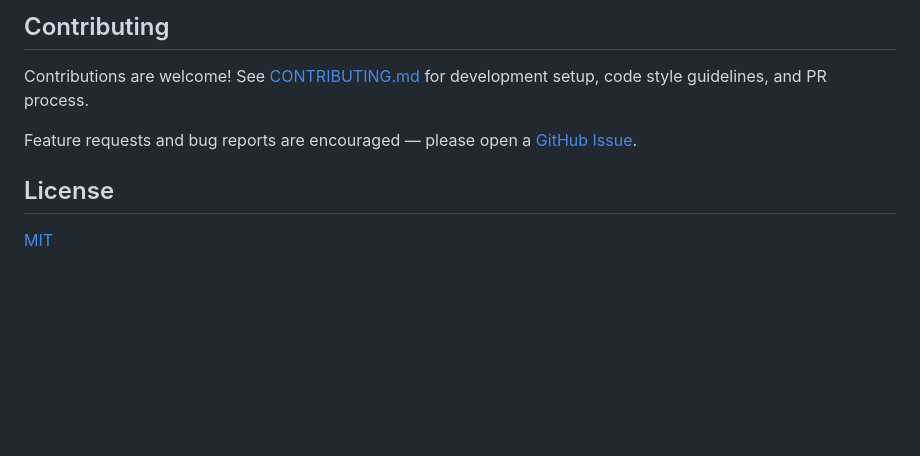
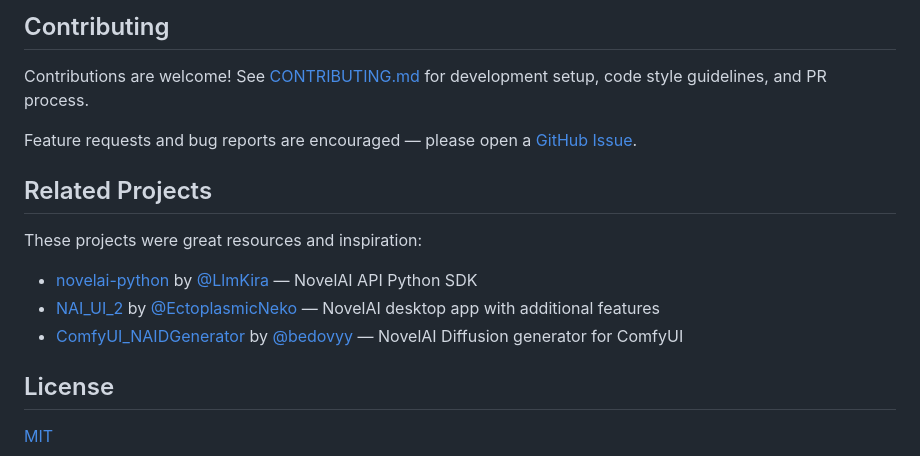
Before and after one commit to ststoryweaver/NAIWeaver, a Markdown page: README.md, the part around the change. Rendered like a GitHub page; blank space fills up the shorter version.

Commit message:
Add Related Projects section to README

```diff
--- a/README.md
+++ b/README.md
@@ -134,6 +134,12 @@ Contributions are welcome! See [CONTRIBUTING.md](CONTRIBUTING.md) for developmen
 
 Feature requests and bug reports are encouraged — please open a [GitHub Issue](../../issues).
 
+## Related Projects
+These projects were great resources and inspiration:
+- [novelai-python](https://github.com/LlmKira/novelai-python) by [@LlmKira](https://github.com/LlmKira) — NovelAI API Python SDK
+- [NAI_UI_2](https://github.com/EctoplasmicNeko/NAI_UI_2) by [@EctoplasmicNeko](https://github.com/EctoplasmicNeko) — NovelAI desktop app with additional features
+- [ComfyUI_NAIDGenerator](https://github.com/bedovyy/ComfyUI_NAIDGenerator) by [@bedovyy](https://github.com/bedovyy) — NovelAI Diffusion generator for ComfyUI
+
 ## License
 
 [MIT](LICENSE)
```
